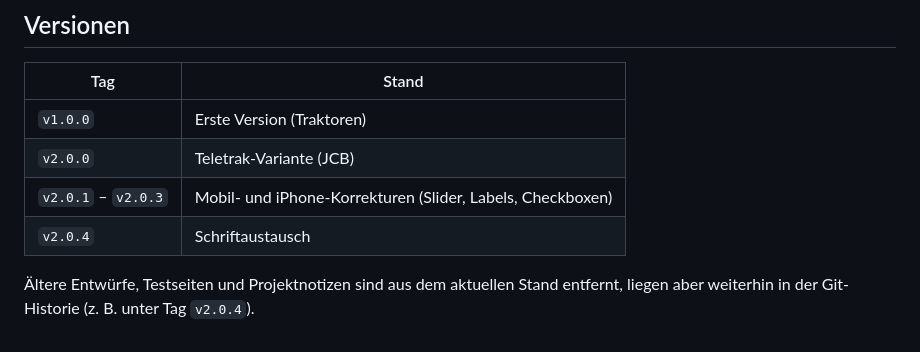
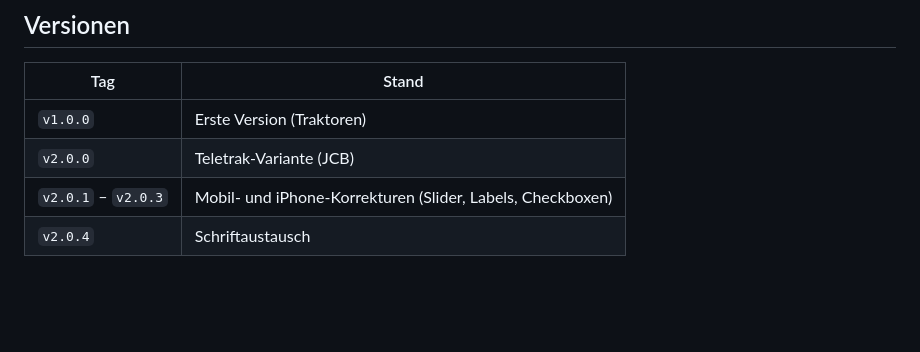
Before and after one commit to avriomarketing/easytraktor-konfigurator, a Markdown page: README.md, the part around the change. GitHub-like rendering; blank space fills up the shorter version.

Commit message:
README: Hinweis auf Git-Historie entfernt
Co-Authored-By: Claude Opus 5.5 <noreply@anthropic.com>

```diff
--- a/README.md
+++ b/README.md
@@ -129,6 +129,3 @@ verfügbar"). Fehlt die Liste, gelten alle Marken als verfügbar.
 | `v2.0.0` | Teletrak-Variante (JCB) |
 | `v2.0.1` – `v2.0.3` | Mobil- und iPhone-Korrekturen (Slider, Labels, Checkboxen) |
 | `v2.0.4` | Schriftaustausch |
-
-Ältere Entwürfe, Testseiten und Projektnotizen sind aus dem aktuellen Stand entfernt,
-liegen aber weiterhin in der Git-Historie (z. B. unter Tag `v2.0.4`).
```
